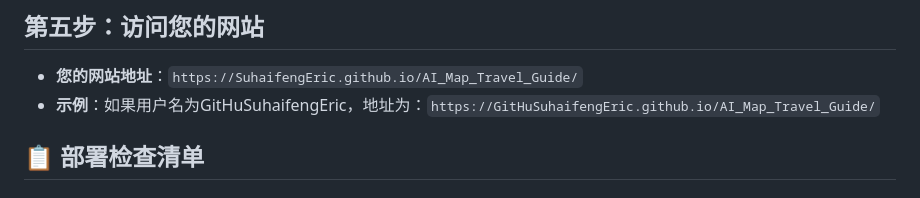
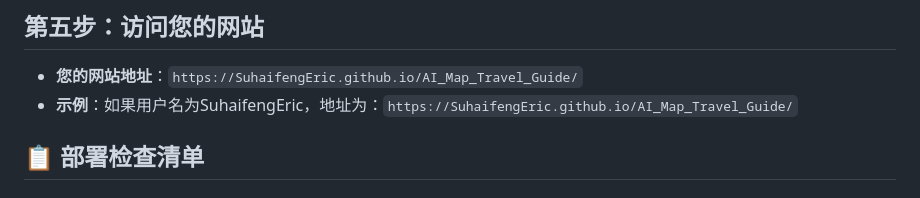
Before and after one commit to SuhaifengEric/AI_Map_Travel_Guide, a Markdown page: GITHUB_DEPLOY_STEPS.md, the part around the change. Rendered like a GitHub page.

Commit message:
更新github部署指南

```diff
--- a/GITHUB_DEPLOY_STEPS.md
+++ b/GITHUB_DEPLOY_STEPS.md
@@ -63,7 +63,8 @@
 ## 第五步：访问您的网站
 
 - **您的网站地址**：`https://SuhaifengEric.github.io/AI_Map_Travel_Guide/`
-- **示例**：如果用户名为GitHuSuhaifengEric，地址为：`https://GitHuSuhaifengEric.github.io/AI_Map_Travel_Guide/`
+- **示例**：如果用户名为SuhaifengEric，地址为：`https://SuhaifengEric.github.io/AI_Map_Travel_Guide/`
+
 
 ## 📋 部署检查清单
 
```
